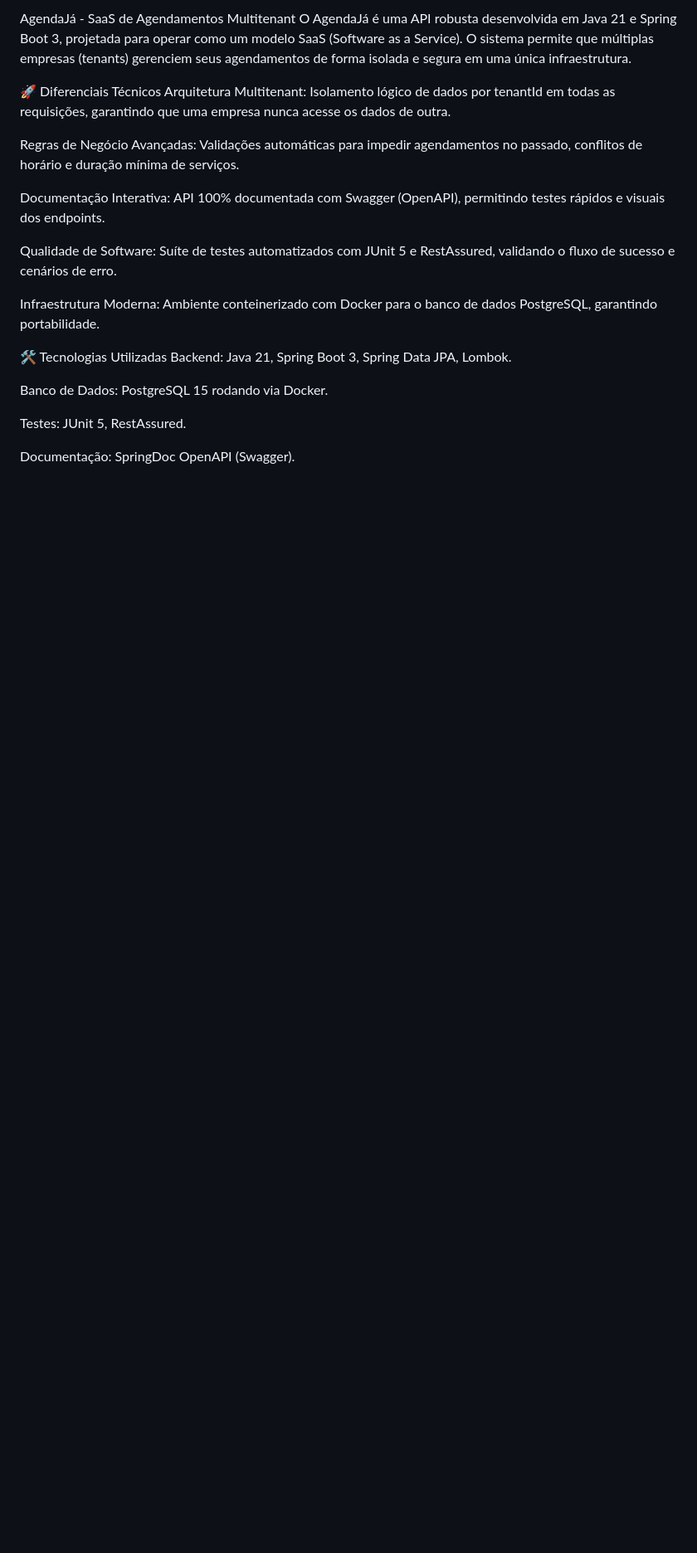
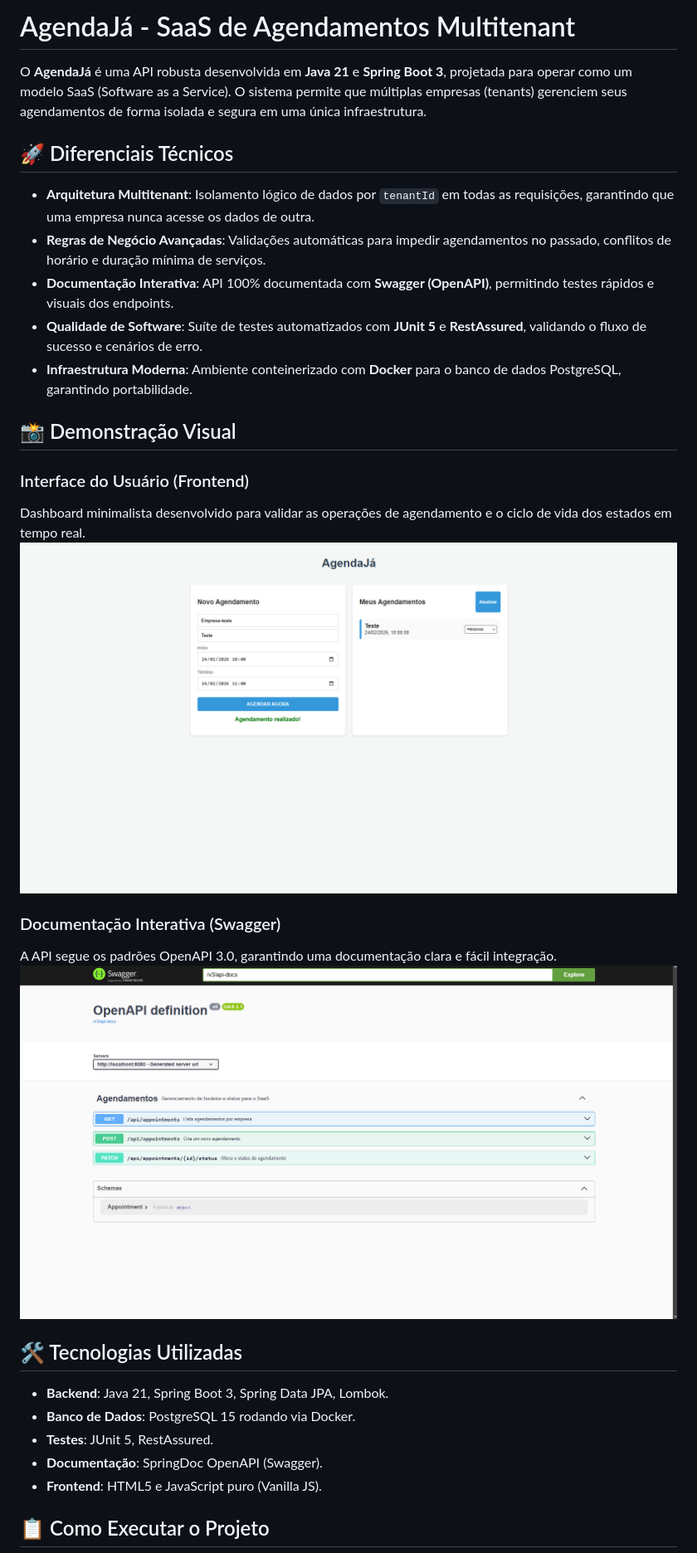
Before and after one commit to AlvaroAmaral/agendaja-saas-api, a Markdown page: README.md, the part around the change printed below. Shown: that part at 83% size. GitHub-like rendering; pictures changed too: img/dashboard.png (added), img/swagger-api.png (added); blank space fills up the shorter version.

Commit message:
docs: README.md update

```diff
--- a/README.md
+++ b/README.md
@@ -1,23 +1,32 @@
-AgendaJá - SaaS de Agendamentos Multitenant
-O AgendaJá é uma API robusta desenvolvida em Java 21 e Spring Boot 3, projetada para operar como um modelo SaaS (Software as a Service). O sistema permite que múltiplas empresas (tenants) gerenciem seus agendamentos de forma isolada e segura em uma única infraestrutura.
+# AgendaJá - SaaS de Agendamentos Multitenant
 
-🚀 Diferenciais Técnicos
-Arquitetura Multitenant: Isolamento lógico de dados por tenantId em todas as requisições, garantindo que uma empresa nunca acesse os dados de outra.
+O **AgendaJá** é uma API robusta desenvolvida em **Java 21** e **Spring Boot 3**, projetada para operar como um modelo SaaS (Software as a Service). O sistema permite que múltiplas empresas (tenants) gerenciem seus agendamentos de forma isolada e segura em uma única infraestrutura.
 
-Regras de Negócio Avançadas: Validações automáticas para impedir agendamentos no passado, conflitos de horário e duração mínima de serviços.
+## 🚀 Diferenciais Técnicos
 
-Documentação Interativa: API 100% documentada com Swagger (OpenAPI), permitindo testes rápidos e visuais dos endpoints.
+* **Arquitetura Multitenant**: Isolamento lógico de dados por `tenantId` em todas as requisições, garantindo que uma empresa nunca acesse os dados de outra.
+* **Regras de Negócio Avançadas**: Validações automáticas para impedir agendamentos no passado, conflitos de horário e duração mínima de serviços.
+* **Documentação Interativa**: API 100% documentada com **Swagger (OpenAPI)**, permitindo testes rápidos e visuais dos endpoints.
+* **Qualidade de Software**: Suíte de testes automatizados com **JUnit 5** e **RestAssured**, validando o fluxo de sucesso e cenários de erro.
+* **Infraestrutura Moderna**: Ambiente conteinerizado com **Docker** para o banco de dados PostgreSQL, garantindo portabilidade.
 
-Qualidade de Software: Suíte de testes automatizados com JUnit 5 e RestAssured, validando o fluxo de sucesso e cenários de erro.
+## 📸 Demonstração Visual
 
-Infraestrutura Moderna: Ambiente conteinerizado com Docker para o banco de dados PostgreSQL, garantindo portabilidade.
+### Interface do Usuário (Frontend)
+Dashboard minimalista desenvolvido para validar as operações de agendamento e o ciclo de vida dos estados em tempo real.
+![Dashboard do AgendaJá](./img/dashboard.png)
 
-🛠️ Tecnologias Utilizadas
-Backend: Java 21, Spring Boot 3, Spring Data JPA, Lombok.
+### Documentação Interativa (Swagger)
+A API segue os padrões OpenAPI 3.0, garantindo uma documentação clara e fácil integração.
+![Swagger UI](./img/swagger-api.png)
 
-Banco de Dados: PostgreSQL 15 rodando via Docker.
+## 🛠️ Tecnologias Utilizadas
 
-Testes: JUnit 5, RestAssured.
+* **Backend**: Java 21, Spring Boot 3, Spring Data JPA, Lombok.
+* **Banco de Dados**: PostgreSQL 15 rodando via Docker.
+* **Testes**: JUnit 5, RestAssured.
+* **Documentação**: SpringDoc OpenAPI (Swagger).
+* **Frontend**: HTML5 e JavaScript puro (Vanilla JS).
 
-Documentação: SpringDoc OpenAPI (Swagger).
+## 📋 Como Executar o Projeto
 
```
Also changed, not shown: other parts of README.md (+18 -28 lines), img/testes-sucesso.png (added).
